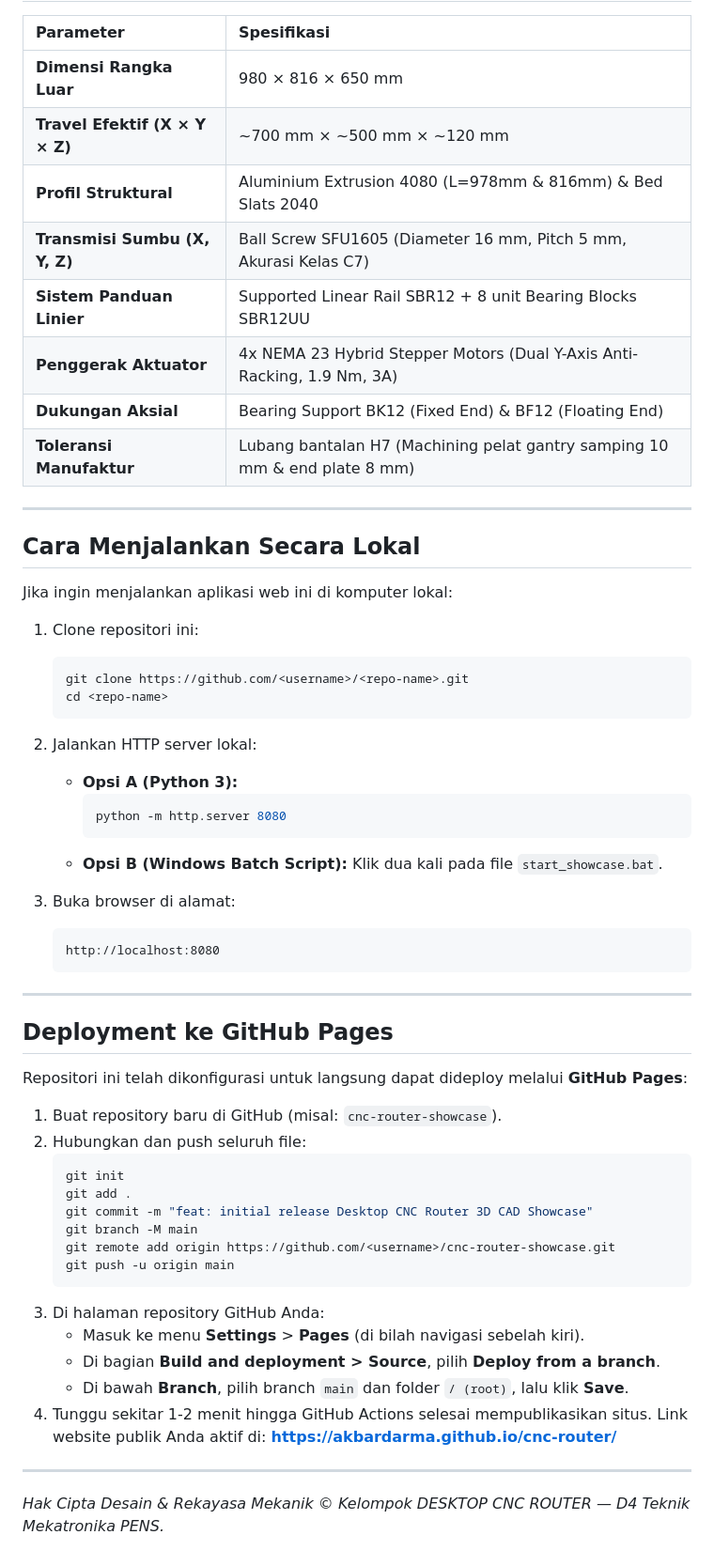
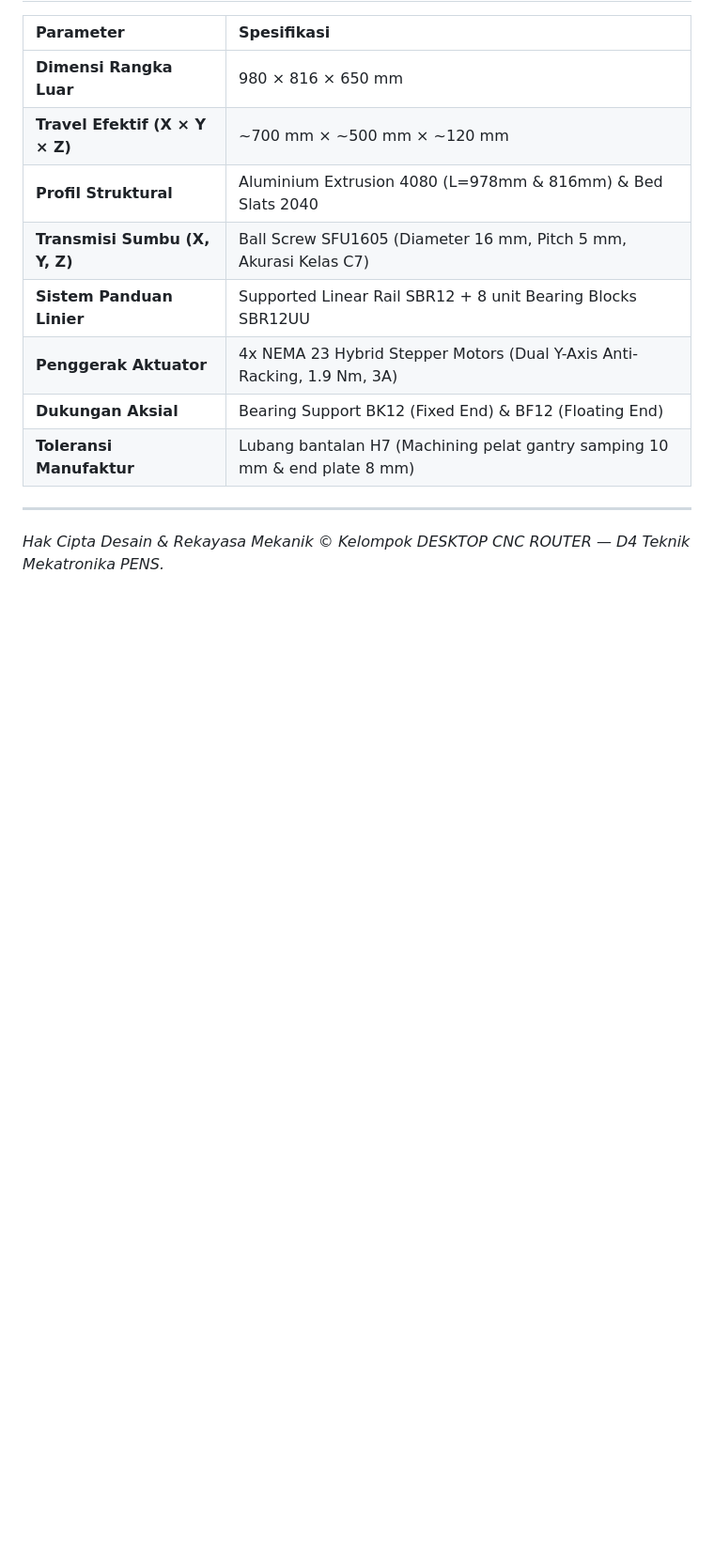
Before and after one commit to Akbardarma/cnc-router, a Markdown page: README.md, the part around the change. Shown at 94% size. Rendered like a GitHub page; blank space fills up the shorter version.

````diff
--- a/README.md
+++ b/README.md
@@ -69,52 +69,4 @@ Dibangun secara khusus agar **Recruiter / HRD dan Engineering Evaluator** dapat
 
 ---
 
-## Cara Menjalankan Secara Lokal
-
-Jika ingin menjalankan aplikasi web ini di komputer lokal:
-
-1. Clone repositori ini:
-   ```bash
-   git clone https://github.com/<username>/<repo-name>.git
-   cd <repo-name>
-   ```
-
-2. Jalankan HTTP server lokal:
-   - **Opsi A (Python 3):**
-     ```bash
-     python -m http.server 8080
-     ```
-   - **Opsi B (Windows Batch Script):**
-     Klik dua kali pada file `start_showcase.bat`.
-
-3. Buka browser di alamat:
-   ```text
-   http://localhost:8080
-   ```
-
----
-
-## Deployment ke GitHub Pages
-
-Repositori ini telah dikonfigurasi untuk langsung dapat dideploy melalui **GitHub Pages**:
-
-1. Buat repository baru di GitHub (misal: `cnc-router-showcase`).
-2. Hubungkan dan push seluruh file:
-   ```bash
-   git init
-   git add .
-   git commit -m "feat: initial release Desktop CNC Router 3D CAD Showcase"
-   git branch -M main
-   git remote add origin https://github.com/<username>/cnc-router-showcase.git
-   git push -u origin main
-   ```
-3. Di halaman repository GitHub Anda:
-   - Masuk ke menu **Settings** > **Pages** (di bilah navigasi sebelah kiri).
-   - Di bagian **Build and deployment > Source**, pilih **Deploy from a branch**.
-   - Di bawah **Branch**, pilih branch `main` dan folder `/ (root)`, lalu klik **Save**.
-4. Tunggu sekitar 1-2 menit hingga GitHub Actions selesai mempublikasikan situs. Link website publik Anda aktif di:
-   **https://akbardarma.github.io/cnc-router/**
-
----
-
 *Hak Cipta Desain & Rekayasa Mekanik © Kelompok DESKTOP CNC ROUTER — D4 Teknik Mekatronika PENS.*
````
